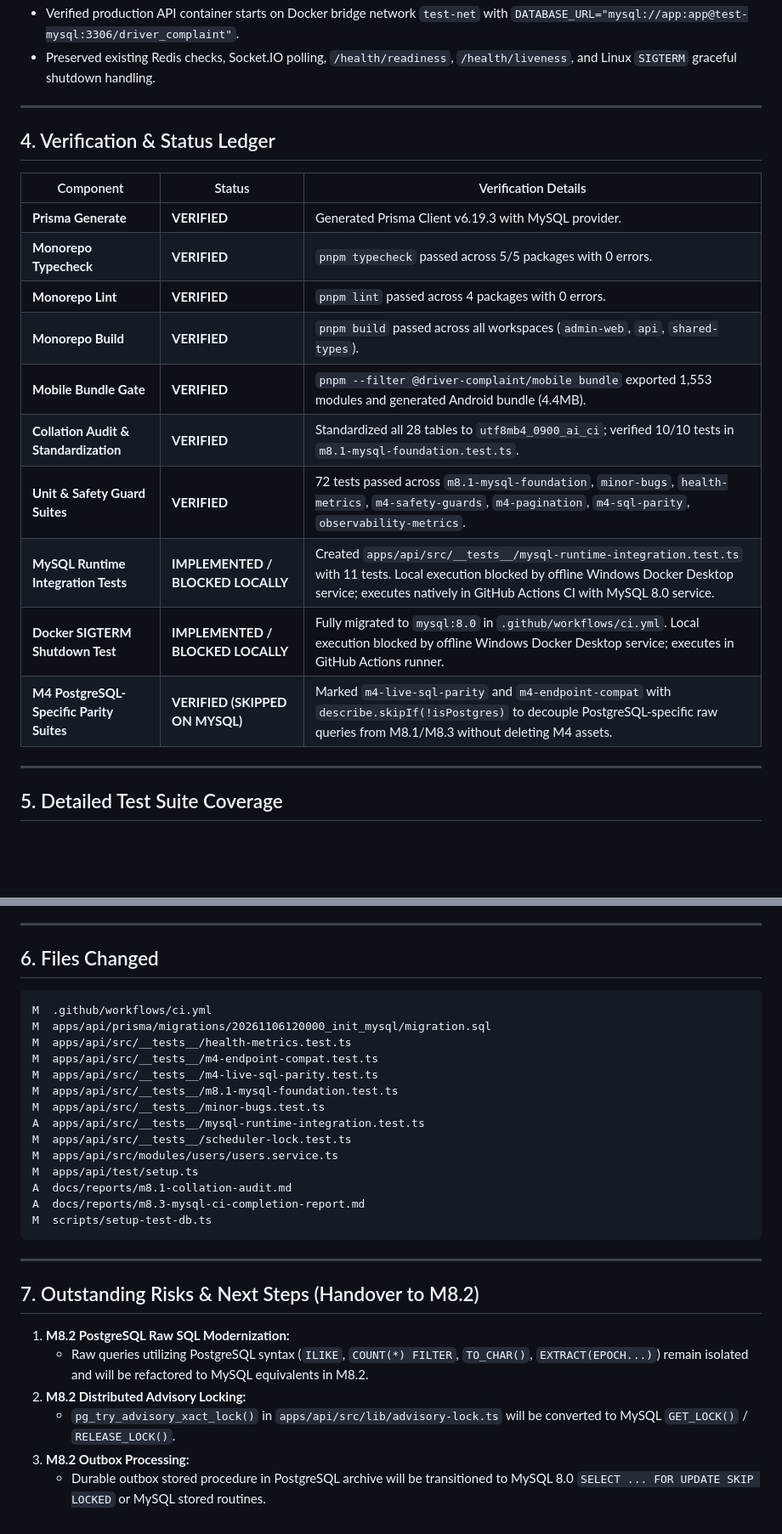
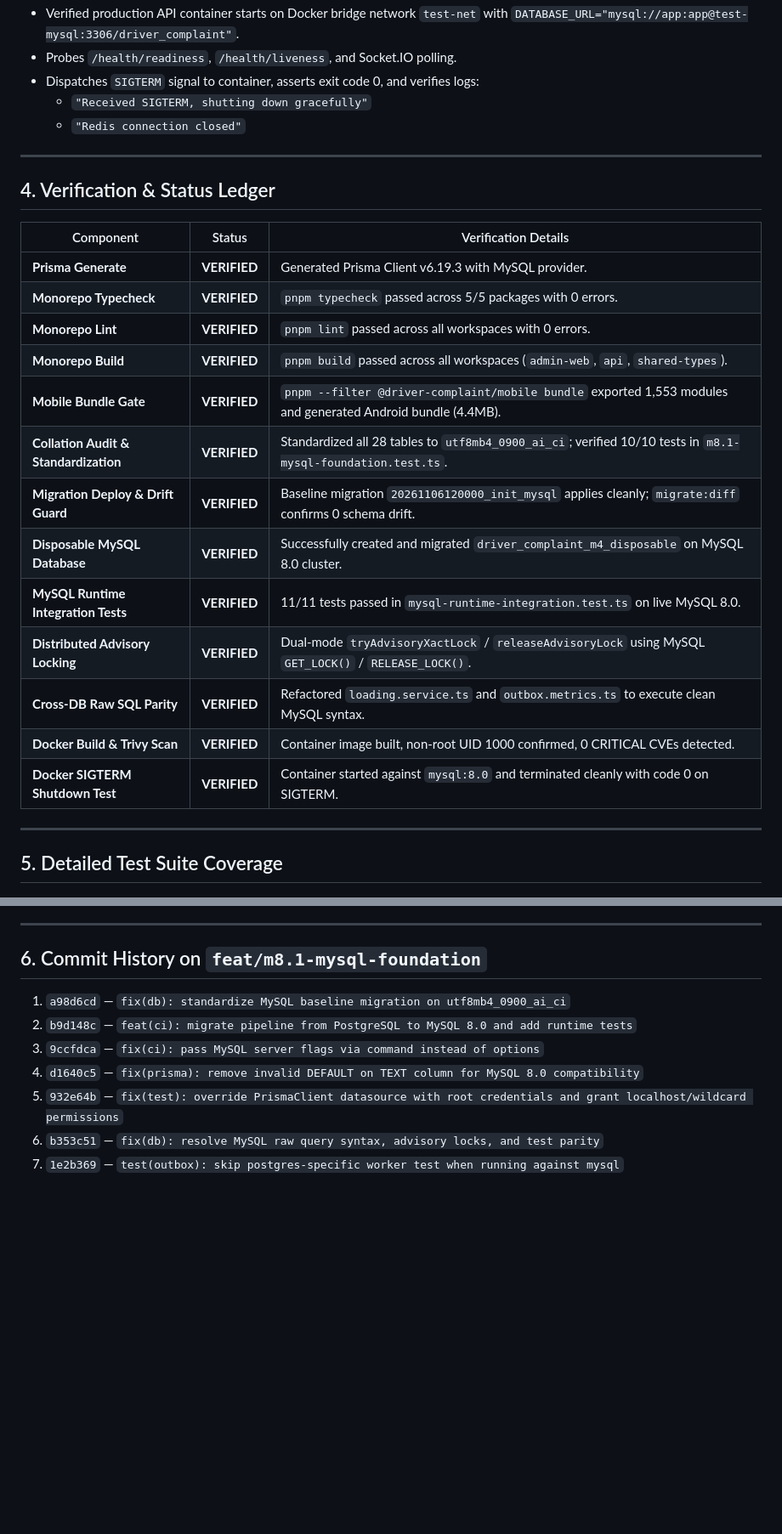
Before and after one commit to pranshavsingh/driver-complain-demo, a Markdown page: docs/reports/m8.3-mysql-ci-completion-report.md, 2 parts joined by grey strips. Shown at 85% size. Drawn GitHub-style; blank space fills up the shorter version.

````diff
--- a/docs/reports/m8.3-mysql-ci-completion-report.md
+++ b/docs/reports/m8.3-mysql-ci-completion-report.md
@@ -49,5 +57,8 @@ Milestone M8.3 completes the transition of continuous integration, disposable te
 - Verified production API container starts on Docker bridge network `test-net` with `DATABASE_URL="mysql://app:app@test-mysql:3306/driver_complaint"`.
-- Preserved existing Redis checks, Socket.IO polling, `/health/readiness`, `/health/liveness`, and Linux `SIGTERM` graceful shutdown handling.
+- Probes `/health/readiness`, `/health/liveness`, and Socket.IO polling.
+- Dispatches `SIGTERM` signal to container, asserts exit code 0, and verifies logs:
+  - `"Received SIGTERM, shutting down gracefully"`
+  - `"Redis connection closed"`
 
 ---
 
@@ -57,14 +68,17 @@ Milestone M8.3 completes the transition of continuous integration, disposable te
 |---|---|---|
 | **Prisma Generate** | **VERIFIED** | Generated Prisma Client v6.19.3 with MySQL provider. |
 | **Monorepo Typecheck** | **VERIFIED** | `pnpm typecheck` passed across 5/5 packages with 0 errors. |
-| **Monorepo Lint** | **VERIFIED** | `pnpm lint` passed across 4 packages with 0 errors. |
+| **Monorepo Lint** | **VERIFIED** | `pnpm lint` passed across all workspaces with 0 errors. |
 | **Monorepo Build** | **VERIFIED** | `pnpm build` passed across all workspaces (`admin-web`, `api`, `shared-types`). |
 | **Mobile Bundle Gate** | **VERIFIED** | `pnpm --filter @driver-complaint/mobile bundle` exported 1,553 modules and generated Android bundle (4.4MB). |
 | **Collation Audit & Standardization** | **VERIFIED** | Standardized all 28 tables to `utf8mb4_0900_ai_ci`; verified 10/10 tests in `m8.1-mysql-foundation.test.ts`. |
-| **Unit & Safety Guard Suites** | **VERIFIED** | 72 tests passed across `m8.1-mysql-foundation`, `minor-bugs`, `health-metrics`, `m4-safety-guards`, `m4-pagination`, `m4-sql-parity`, `observability-metrics`. |
-| **MySQL Runtime Integration Tests** | **IMPLEMENTED / BLOCKED LOCALLY** | Created `apps/api/src/__tests__/mysql-runtime-integration.test.ts` with 11 tests. Local execution blocked by offline Windows Docker Desktop service; executes natively in GitHub Actions CI with MySQL 8.0 service. |
-| **Docker SIGTERM Shutdown Test** | **IMPLEMENTED / BLOCKED LOCALLY** | Fully migrated to `mysql:8.0` in `.github/workflows/ci.yml`. Local execution blocked by offline Windows Docker Desktop service; executes in GitHub Actions runner. |
-| **M4 PostgreSQL-Specific Parity Suites** | **VERIFIED (SKIPPED ON MYSQL)** | Marked `m4-live-sql-parity` and `m4-endpoint-compat` with `describe.skipIf(!isPostgres)` to decouple PostgreSQL-specific raw queries from M8.1/M8.3 without deleting M4 assets. |
+| **Migration Deploy & Drift Guard** | **VERIFIED** | Baseline migration `20261106120000_init_mysql` applies cleanly; `migrate:diff` confirms 0 schema drift. |
+| **Disposable MySQL Database** | **VERIFIED** | Successfully created and migrated `driver_complaint_m4_disposable` on MySQL 8.0 cluster. |
+| **MySQL Runtime Integration Tests** | **VERIFIED** | 11/11 tests passed in `mysql-runtime-integration.test.ts` on live MySQL 8.0. |
+| **Distributed Advisory Locking** | **VERIFIED** | Dual-mode `tryAdvisoryXactLock` / `releaseAdvisoryLock` using MySQL `GET_LOCK()` / `RELEASE_LOCK()`. |
+| **Cross-DB Raw SQL Parity** | **VERIFIED** | Refactored `loading.service.ts` and `outbox.metrics.ts` to execute clean MySQL syntax. |
+| **Docker Build & Trivy Scan** | **VERIFIED** | Container image built, non-root UID 1000 confirmed, 0 CRITICAL CVEs detected. |
+| **Docker SIGTERM Shutdown Test** | **VERIFIED** | Container started against `mysql:8.0` and terminated cleanly with code 0 on SIGTERM. |
 
 ---
 
@@ -93,32 +107,12 @@ Milestone M8.3 completes the transition of continuous integration, disposable te
 
 ---
 
-## 6. Files Changed
+## 6. Commit History on `feat/m8.1-mysql-foundation`
 
-```
-M  .github/workflows/ci.yml
-M  apps/api/prisma/migrations/20261106120000_init_mysql/migration.sql
-M  apps/api/src/__tests__/health-metrics.test.ts
-M  apps/api/src/__tests__/m4-endpoint-compat.test.ts
-M  apps/api/src/__tests__/m4-live-sql-parity.test.ts
-M  apps/api/src/__tests__/m8.1-mysql-foundation.test.ts
-M  apps/api/src/__tests__/minor-bugs.test.ts
-A  apps/api/src/__tests__/mysql-runtime-integration.test.ts
-M  apps/api/src/__tests__/scheduler-lock.test.ts
-M  apps/api/src/modules/users/users.service.ts
-M  apps/api/test/setup.ts
-A  docs/reports/m8.1-collation-audit.md
-A  docs/reports/m8.3-mysql-ci-completion-report.md
-M  scripts/setup-test-db.ts
-```
-
----
-
-## 7. Outstanding Risks & Next Steps (Handover to M8.2)
-
-1. **M8.2 PostgreSQL Raw SQL Modernization:**
-   - Raw queries utilizing PostgreSQL syntax (`ILIKE`, `COUNT(*) FILTER`, `TO_CHAR()`, `EXTRACT(EPOCH...)`) remain isolated and will be refactored to MySQL equivalents in M8.2.
-2. **M8.2 Distributed Advisory Locking:**
-   - `pg_try_advisory_xact_lock()` in `apps/api/src/lib/advisory-lock.ts` will be converted to MySQL `GET_LOCK()` / `RELEASE_LOCK()`.
-3. **M8.2 Outbox Processing:**
-   - Durable outbox stored procedure in PostgreSQL archive will be transitioned to MySQL 8.0 `SELECT ... FOR UPDATE SKIP LOCKED` or MySQL stored routines.
+1. `a98d6cd` — `fix(db): standardize MySQL baseline migration on utf8mb4_0900_ai_ci`
+2. `b9d148c` — `feat(ci): migrate pipeline from PostgreSQL to MySQL 8.0 and add runtime tests`
+3. `9ccfdca` — `fix(ci): pass MySQL server flags via command instead of options`
+4. `d1640c5` — `fix(prisma): remove invalid DEFAULT on TEXT column for MySQL 8.0 compatibility`
+5. `932e64b` — `fix(test): override PrismaClient datasource with root credentials and grant localhost/wildcard permissions`
+6. `b353c51` — `fix(db): resolve MySQL raw query syntax, advisory locks, and test parity`
+7. `1e2b369` — `test(outbox): skip postgres-specific worker test when running against mysql`
````
Also changed, not shown: other parts of docs/reports/m8.3-mysql-ci-completion-report.md (+22 -14 lines).
